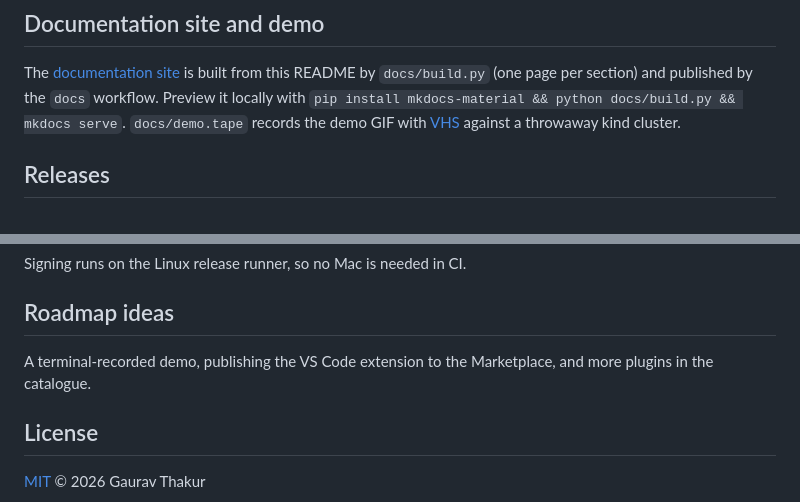
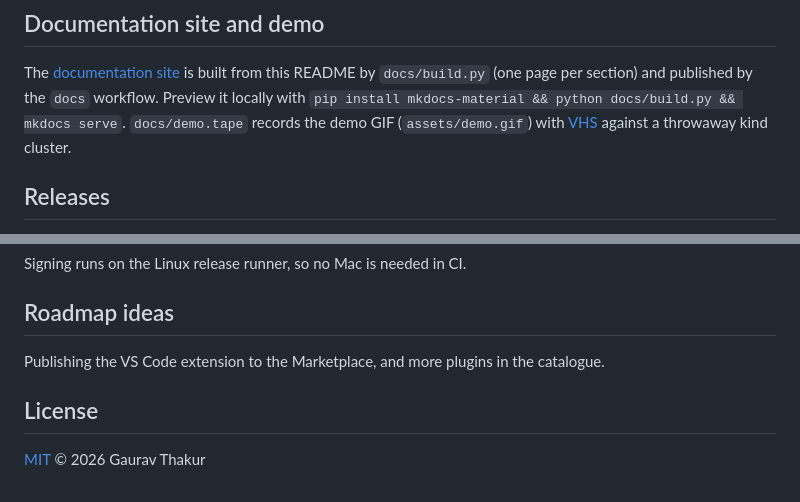
Before and after one commit to gauravthakur02/kubesage, a Markdown page: README.md, 2 parts joined by grey strips. GitHub-like rendering.

```diff
--- a/README.md
+++ b/README.md
@@ -1053,7 +1067,7 @@ If the kind node cannot pull images (proxies, rate limits), pull them on your ma
 
 The [documentation site](https://gauravthakur02.github.io/kubeweave/) is built from this README by `docs/build.py` (one page per
 section) and published by the `docs` workflow. Preview it locally with `pip install mkdocs-material && python docs/build.py && mkdocs serve`.
-`docs/demo.tape` records the demo GIF with [VHS](https://github.com/charmbracelet/vhs) against a throwaway kind cluster.
+`docs/demo.tape` records the demo GIF (`assets/demo.gif`) with [VHS](https://github.com/charmbracelet/vhs) against a throwaway kind cluster.
 
 ## Releases
 
@@ -1085,7 +1099,7 @@ Signing runs on the Linux release runner, so no Mac is needed in CI.
 
 ## Roadmap ideas
 
-A terminal-recorded demo, publishing the VS Code extension to the Marketplace, and more plugins in the catalogue.
+Publishing the VS Code extension to the Marketplace, and more plugins in the catalogue.
 
 ## License
 
```
Also changed, not shown: other parts of README.md (+26 -12 lines), assets/demo.gif (added), 2 other files.
